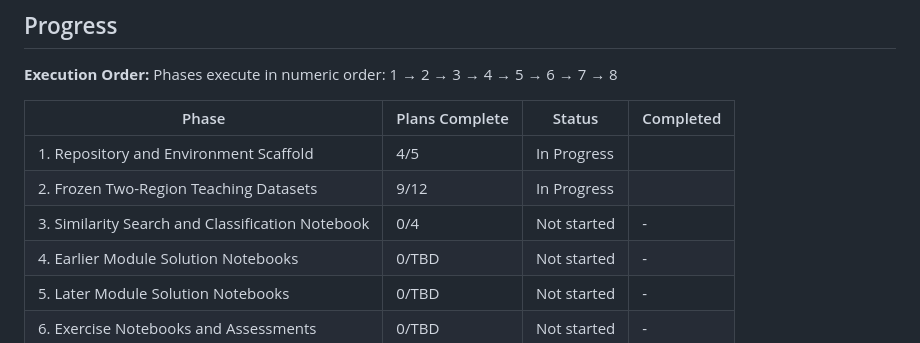
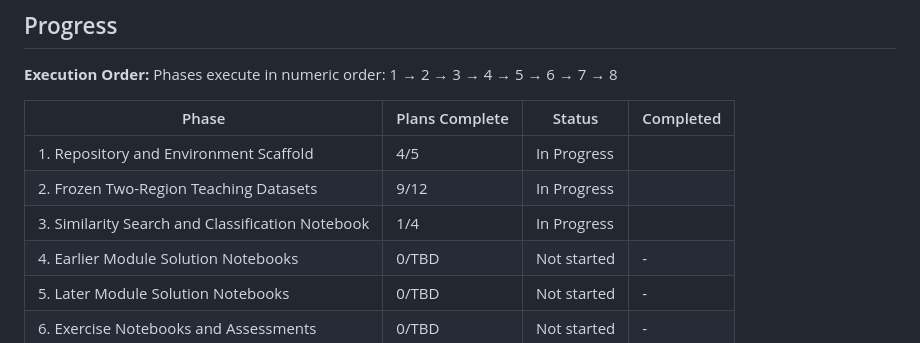
Before and after one commit to guillem-gelabert/intro-to-geo-embeddings, a Markdown page: .planning/ROADMAP.md, the part around one of its changes. Rendered like a GitHub page.

```diff
--- a/.planning/ROADMAP.md
+++ b/.planning/ROADMAP.md
@@ -232,7 +232,7 @@ Phases execute in numeric order: 1 → 2 → 3 → 4 → 5 → 6 → 7 → 8
 |-------|----------------|--------|-----------|
 | 1. Repository and Environment Scaffold | 4/5 | In Progress|  |
 | 2. Frozen Two-Region Teaching Datasets | 9/12 | In Progress|  |
-| 3. Similarity Search and Classification Notebook | 0/4 | Not started | - |
+| 3. Similarity Search and Classification Notebook | 1/4 | In Progress|  |
 | 4. Earlier Module Solution Notebooks | 0/TBD | Not started | - |
 | 5. Later Module Solution Notebooks | 0/TBD | Not started | - |
 | 6. Exercise Notebooks and Assessments | 0/TBD | Not started | - |
```
Also changed, not shown: other parts of .planning/ROADMAP.md (+1 -1 lines).
